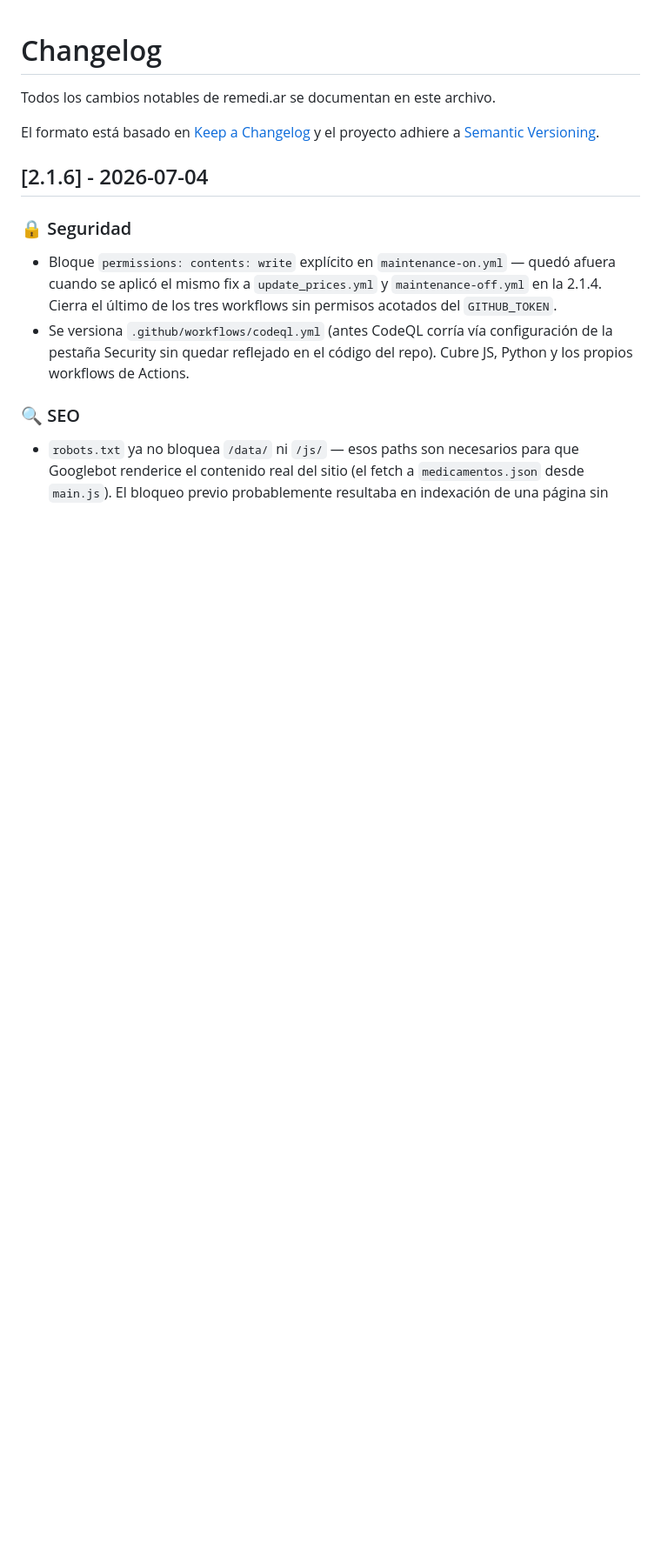
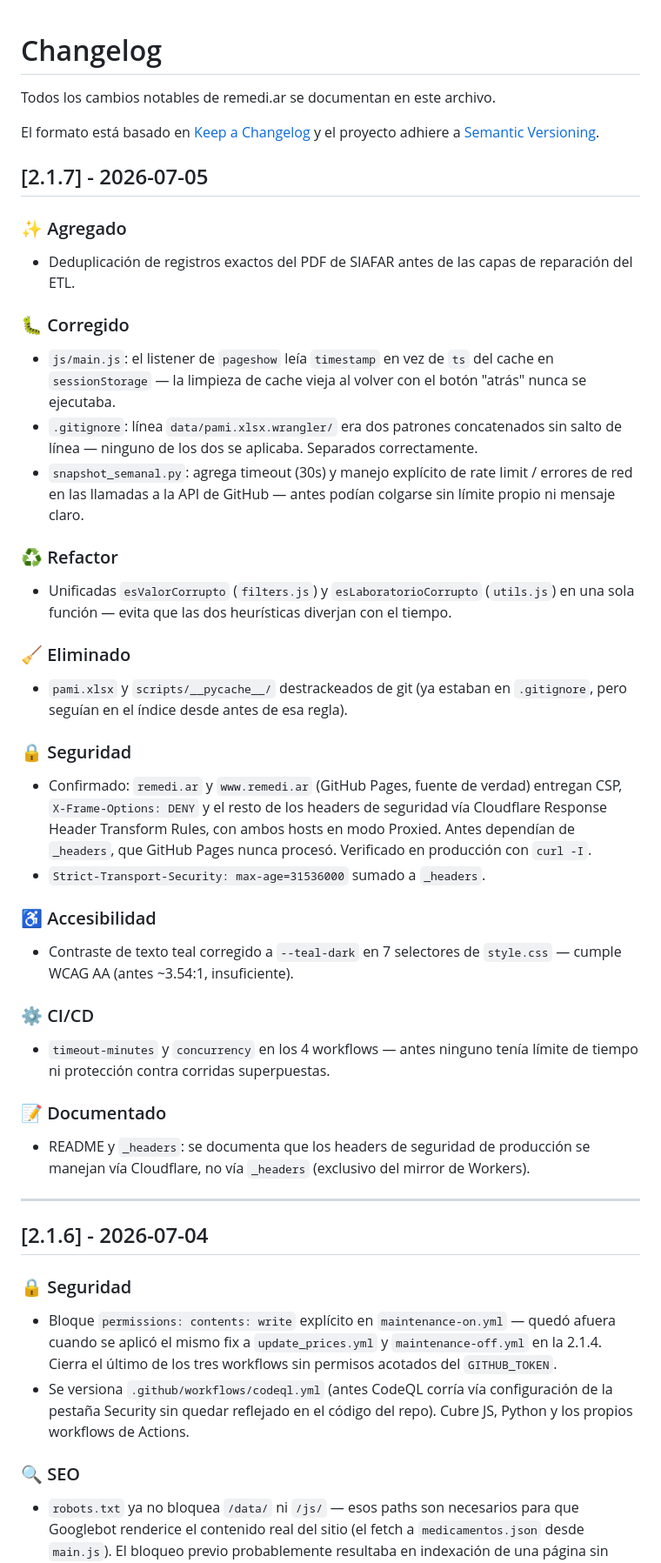
Before and after one commit to psbella/remediar, a Markdown page: CHANGELOG.md, the part around the change. Shown at 87% size. Rendered like a GitHub page; blank space fills up the shorter version.

Commit message:
docs(changelog): agrega la entrada 2.1.7 que había quedado afuera
El bump de versión anterior tocó package.json y README pero nunca insertó el bloque de CHANGELOG correspondiente. Se agrega completo, sumando también el fix de timeout/rate-limit en snapshot_semanal.py de hoy.

```diff
--- a/CHANGELOG.md
+++ b/CHANGELOG.md
@@ -3,6 +3,37 @@
 Todos los cambios notables de remedi.ar se documentan en este archivo.
 
 El formato está basado en [Keep a Changelog](https://keepachangelog.com/es/1.0.0/) y el proyecto adhiere a [Semantic Versioning](https://semver.org/spec/v2.0.0.html).
+
+## [2.1.7] - 2026-07-05
+
+### ✨ Agregado
+- Deduplicación de registros exactos del PDF de SIAFAR antes de las capas de reparación del ETL.
+
+### 🐛 Corregido
+- `js/main.js`: el listener de `pageshow` leía `timestamp` en vez de `ts` del cache en `sessionStorage` — la limpieza de cache vieja al volver con el botón "atrás" nunca se ejecutaba.
+- `.gitignore`: línea `data/pami.xlsx.wrangler/` era dos patrones concatenados sin salto de línea — ninguno de los dos se aplicaba. Separados correctamente.
+- `snapshot_semanal.py`: agrega timeout (30s) y manejo explícito de rate limit / errores de red en las llamadas a la API de GitHub — antes podían colgarse sin límite propio ni mensaje claro.
+
+### ♻️ Refactor
+- Unificadas `esValorCorrupto` (`filters.js`) y `esLaboratorioCorrupto` (`utils.js`) en una sola función — evita que las dos heurísticas diverjan con el tiempo.
+
+### 🧹 Eliminado
+- `pami.xlsx` y `scripts/__pycache__/` destrackeados de git (ya estaban en `.gitignore`, pero seguían en el índice desde antes de esa regla).
+
+### 🔒 Seguridad
+- Confirmado: `remedi.ar` y `www.remedi.ar` (GitHub Pages, fuente de verdad) entregan CSP, `X-Frame-Options: DENY` y el resto de los headers de seguridad vía Cloudflare Response Header Transform Rules, con ambos hosts en modo Proxied. Antes dependían de `_headers`, que GitHub Pages nunca procesó. Verificado en producción con `curl -I`.
+- `Strict-Transport-Security: max-age=31536000` sumado a `_headers`.
+
+### ♿ Accesibilidad
+- Contraste de texto teal corregido a `--teal-dark` en 7 selectores de `style.css` — cumple WCAG AA (antes ~3.54:1, insuficiente).
+
+### ⚙️ CI/CD
+- `timeout-minutes` y `concurrency` en los 4 workflows — antes ninguno tenía límite de tiempo ni protección contra corridas superpuestas.
+
+### 📝 Documentado
+- README y `_headers`: se documenta que los headers de seguridad de producción se manejan vía Cloudflare, no vía `_headers` (exclusivo del mirror de Workers).
+
+---
 
 ## [2.1.6] - 2026-07-04
 
```
